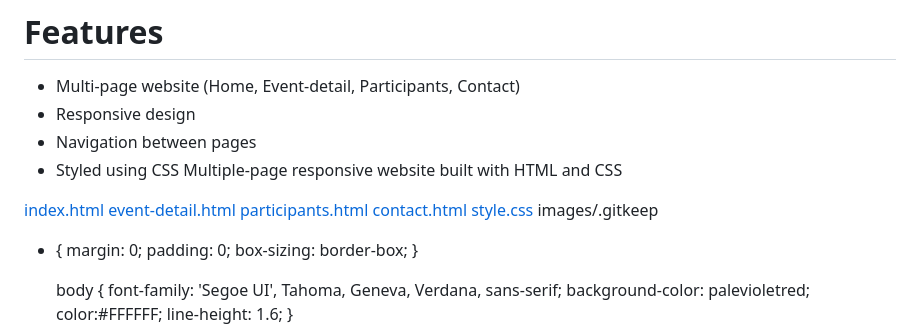
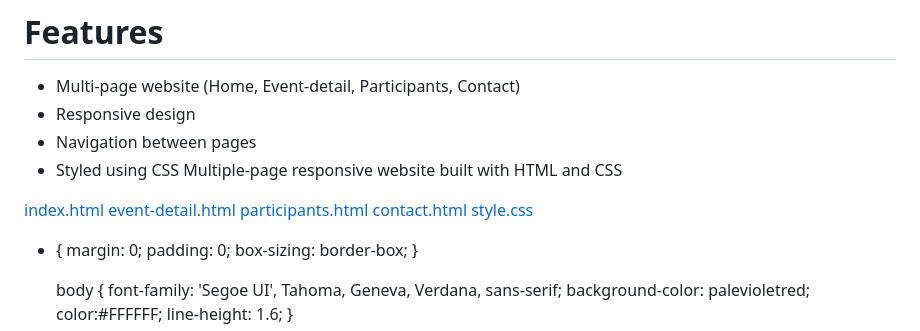
Before and after one commit to joymakitla/html-css-website, a Markdown page: README.md, the part around the change. Drawn GitHub-style.

Commit message:
Remove images/.gitkeep from README links

```diff
--- a/README.md
+++ b/README.md
@@ -11,7 +11,6 @@ Multiple-page responsive website built with HTML and CSS
 [participants.html](https://github.com/user-attachments/files/26641361/participants.html)
 [contact.html](https://github.com/user-attachments/files/26641367/contact.html)
 [style.css](https://github.com/user-attachments/files/26641374/style.css)
-images/.gitkeep
 
 * {
     margin: 0;
```
